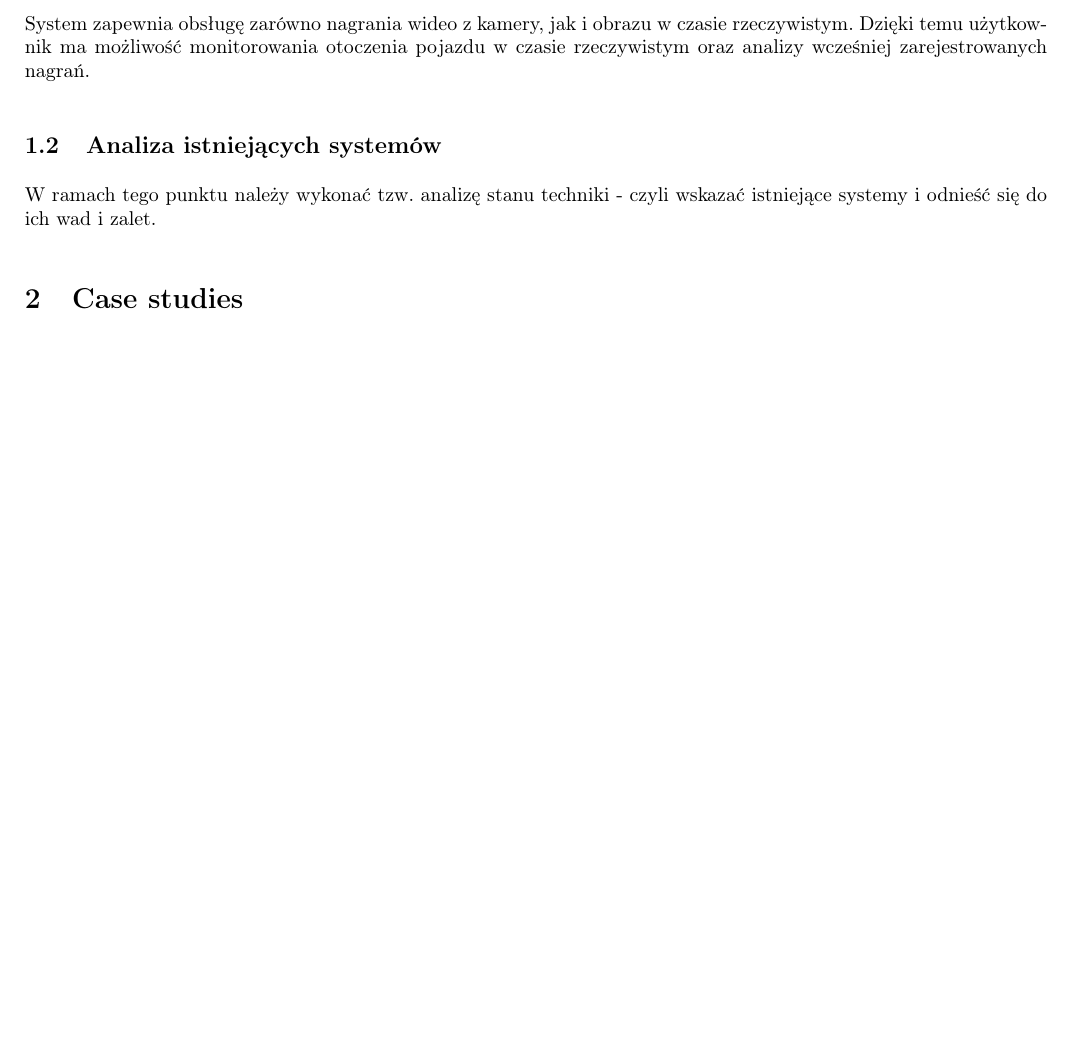
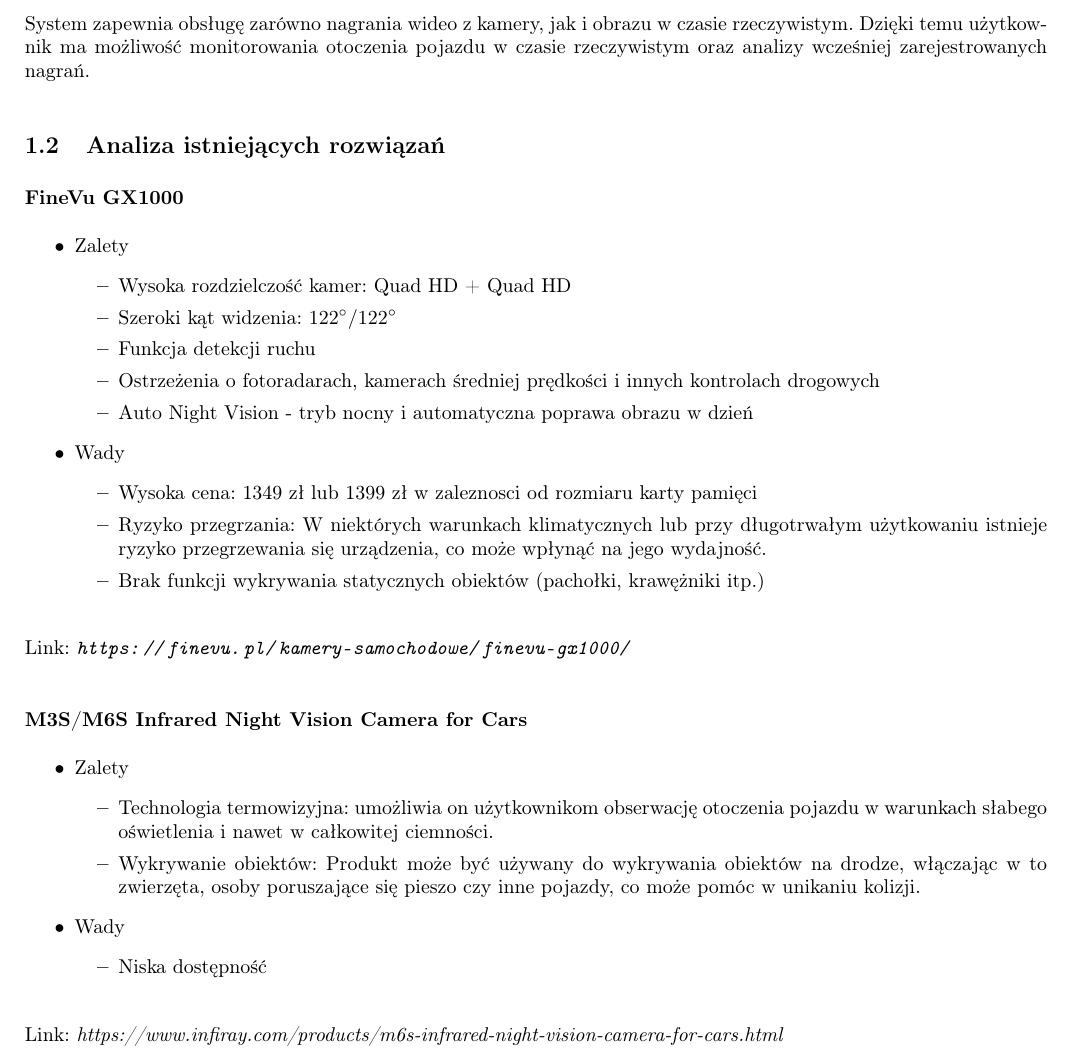
Before and after one commit to CenturionTheMan/ProjectRiPO, a LaTeX document (Documents/Documentation/Documentation.tex, which reads Documents/Documentation/Sections/Wstep.tex): part of page 3 of 3 before the commit and part of page 3 of 4 after it, cut so that both start at the same text, the shorter picture padded with empty space. Compiled offline with pdfLaTeX.

Commit message:
wstep done

```diff
--- a/Documents/Documentation/Sections/Wstep.tex
+++ b/Documents/Documentation/Sections/Wstep.tex
@@ -14,5 +14,43 @@
     Dzięki temu użytkownik ma możliwość monitorowania otoczenia pojazdu w czasie rzeczywistym oraz analizy
     wcześniej zarejestrowanych nagrań.
 
-    \subsection{Analiza istniejących systemów} %TODO
-    W ramach tego punktu należy wykonać tzw. analizę stanu techniki - czyli wskazać istniejące systemy i odnieść się do ich wad i zalet.
+    \subsection{Analiza istniejących rozwiązań} %TODO
+        \subsubsection*{FineVu GX1000}
+        \begin{itemize}
+            \item Zalety
+            \begin{itemize}
+                \item Wysoka rozdzielczość kamer: Quad HD + Quad HD
+                \item Szeroki kąt widzenia: $122^\circ / 122^\circ$
+                \item Funkcja detekcji ruchu
+                \item Ostrzeżenia o fotoradarach, kamerach średniej prędkości i innych kontrolach drogowych
+                \item Auto Night Vision - tryb nocny i automatyczna poprawa obrazu w dzień
+            \end{itemize}
+            \item Wady
+            \begin{itemize}
+                \item Wysoka cena: 1349 zł lub 1399 zł w zaleznosci od rozmiaru karty pamięci
+                \item Ryzyko przegrzania: W niektórych warunkach klimatycznych lub przy długotrwałym
+                użytkowaniu istnieje ryzyko przegrzewania się urządzenia, co może wpłynąć na jego wydajność.
+                \item Brak funkcji wykrywania statycznych obiektów (pachołki, krawężniki itp.)
+            \end{itemize}
+        \end{itemize}
+
+        Link: \textit{\url{https://finevu.pl/kamery-samochodowe/finevu-gx1000/}}
+
+
+        \subsubsection*{M3S/M6S Infrared Night Vision Camera for Cars} %! Trzeba to sprawdzić jeszcze bo dziwne
+        \begin{itemize}
+            \item Zalety
+            \begin{itemize}
+                \item Technologia termowizyjna: umożliwia on użytkownikom obserwację otoczenia pojazdu
+                w warunkach słabego oświetlenia i nawet w całkowitej ciemności.
+                \item Wykrywanie obiektów: Produkt może być używany do wykrywania obiektów na drodze,
+                włączając w to zwierzęta, osoby poruszające się pieszo czy inne pojazdy,
+                co może pomóc w unikaniu kolizji.
+            \end{itemize}
+            \item Wady
+            \begin{itemize}
+                \item Niska dostępność
+            \end{itemize}
+        \end{itemize}
+
+        Link: \textit{https://www.infiray.com/products/m6s-infrared-night-vision-camera-for-cars.html}
```
Also changed, not shown: Documents/Documentation/Documentation.pdf.
